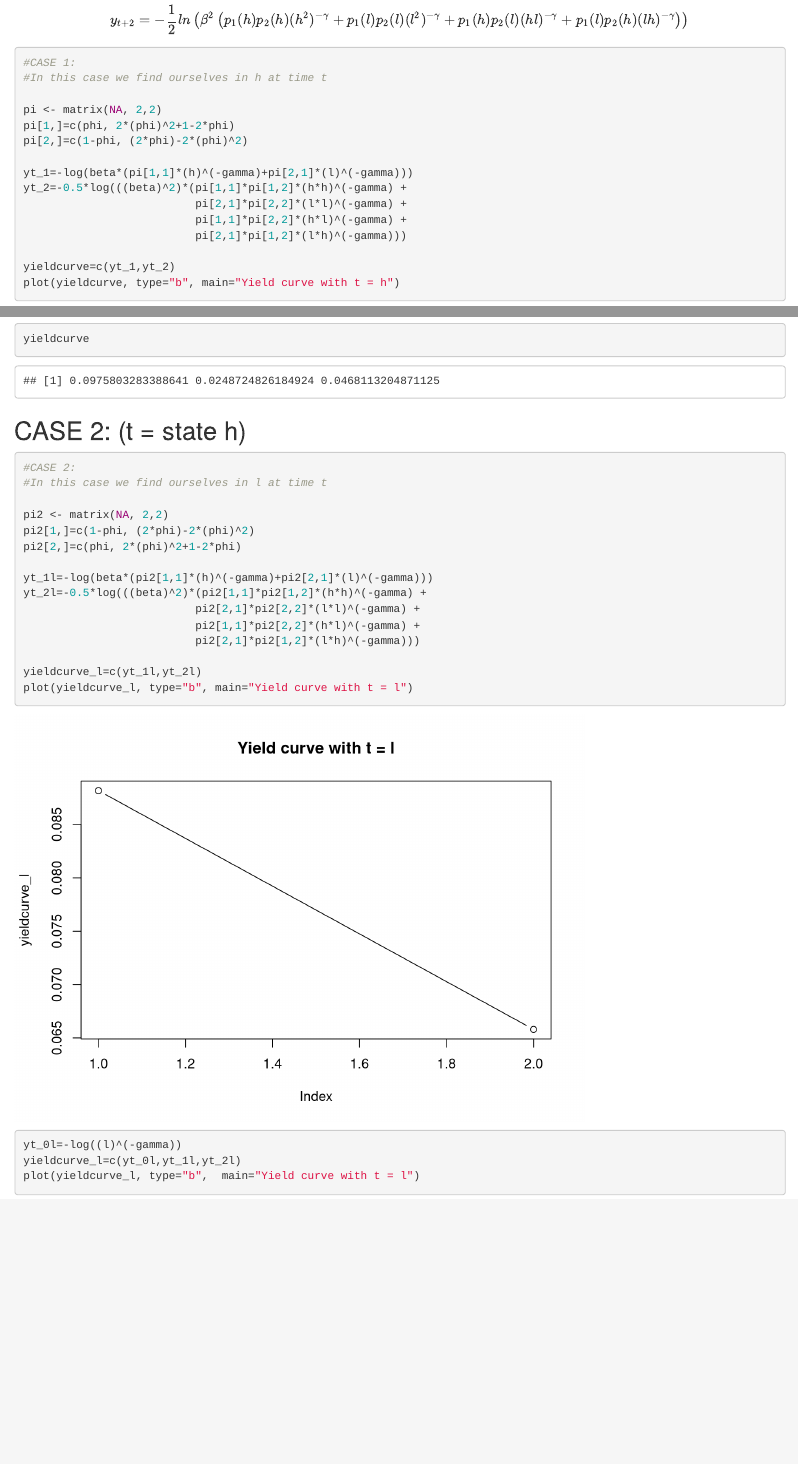
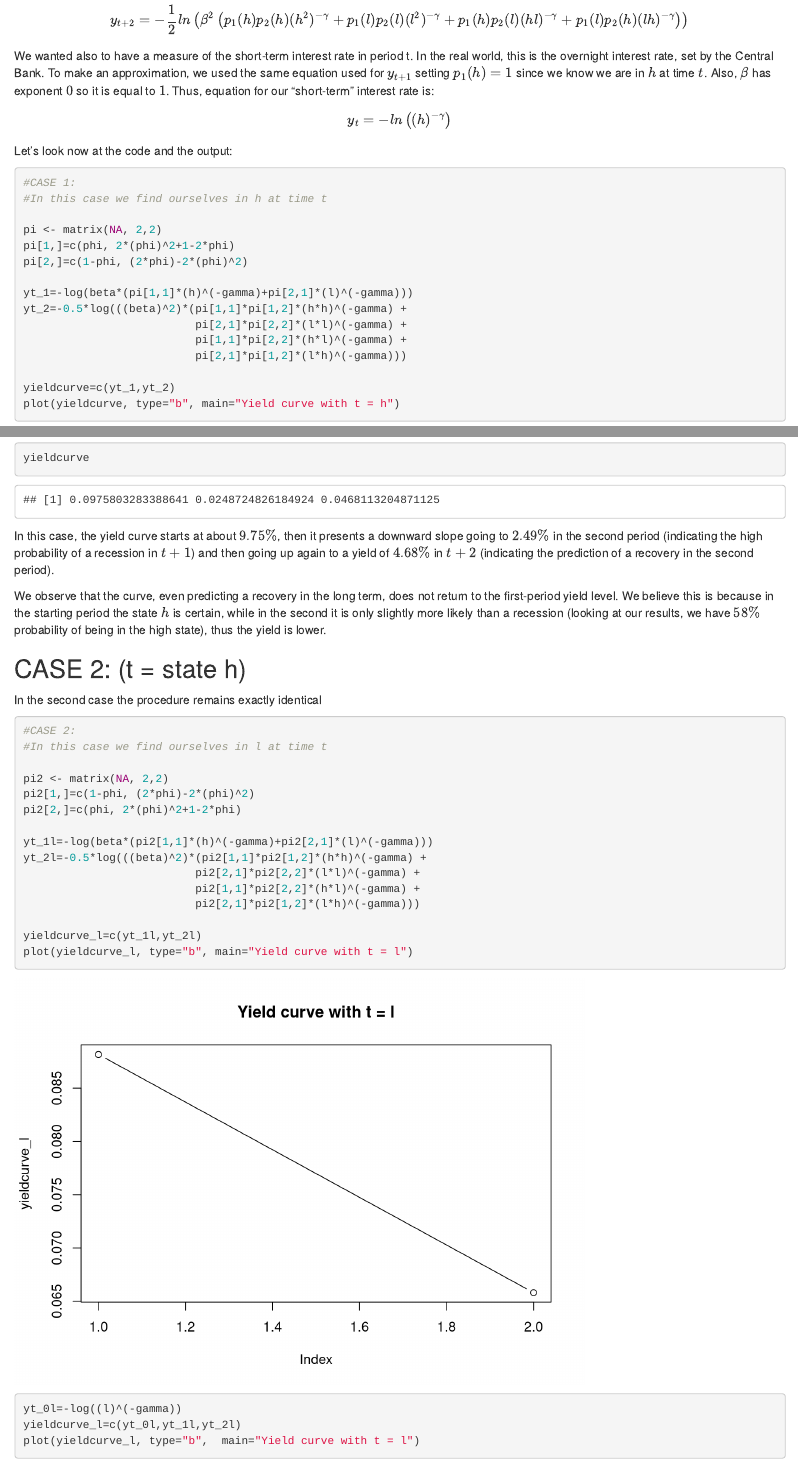
Before and after one commit to federicovicentini/MEAP-4th-Takehome, an R Markdown document (4th-Takehome-Mkdown.rmd): the page in a window 1100 px wide, from 1460 px down, and a second part further down, joined at a grey line. Rendered offline with R 4.5, knitr and Pandoc, with nearby package versions.

Commit message:
Update comments

````diff
--- a/4th-Takehome-Mkdown.rmd
+++ b/4th-Takehome-Mkdown.rmd
@@ -122,8 +122,16 @@ $$y_{t+2}=-\frac{1}{2}ln \left(\beta^{2}
                             p_{1}(l) p_{2}(h) (lh)^{-\gamma}
               \right)\right)$$
 
+We wanted also to have a measure of the short-term interest rate in
+period t. In the real world, this is the overnight interest rate, set
+by the Central Bank. To make an approximation, we used the same equation
+used for $y_{t+1}$ setting $p_{1}(h)=1$ since we know we are in $h$ at
+time $t$. Also, $\beta$ has exponent $0$ so it is equal to $1$.
+Thus, equation for our "short-term" interest rate is:
 
+$$y_{t}=-ln \left((h)^{-\gamma}\right)$$
 
+Let's look now at the code and the output:
 
 ```{r p2, message=FALSE, echo=TRUE}
 
@@ -151,8 +159,23 @@ yieldcurve
 
 ```
 
+In this case, the yield curve starts at about $9.75\%$, then it presents
+a downward slope going to $2.49\%$ in the second period (indicating the
+high probability of a recession in $t+1$) and then going up again to a yield
+of $4.68\%$ in $t+2$ (indicating the prediction of a recovery in the second
+period).
+
+We observe that the curve, even predicting a recovery in the long term, does
+not return to the first-period yield level. We believe this is because
+in the starting period the state $h$ is certain, while in the second it is
+only slightly more likely than a recession (looking at our results, we have $58\%$
+probability of being in the high state), thus the yield is lower.
+
+
+
 ## CASE 2: (t = state h)
 
+In the second case the procedure remains exactly identical
 
 ```{r p3, message=FALSE, echo=TRUE}
 
````
Also changed, not shown: 4th-Takehome-Mkdown.html.
